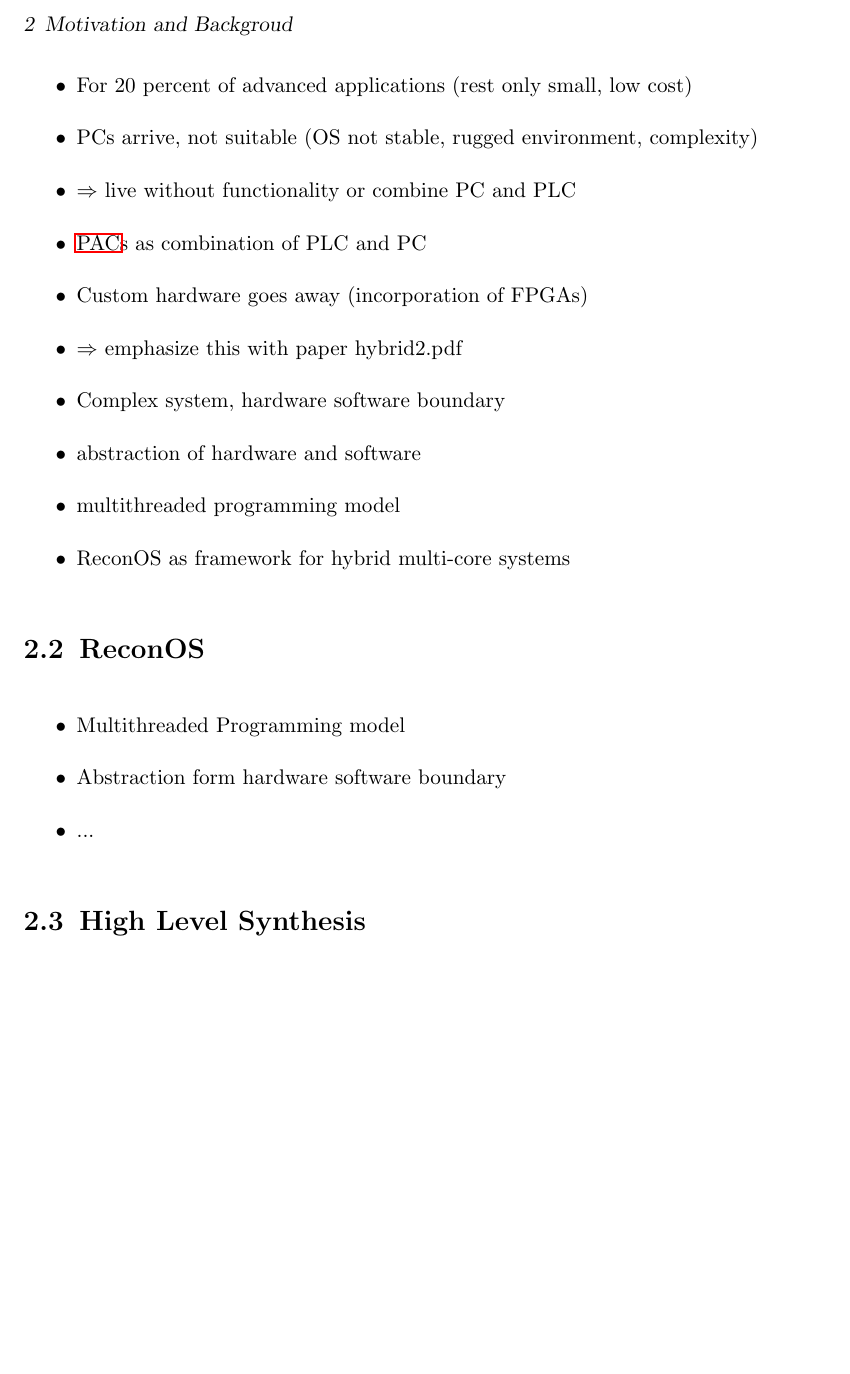
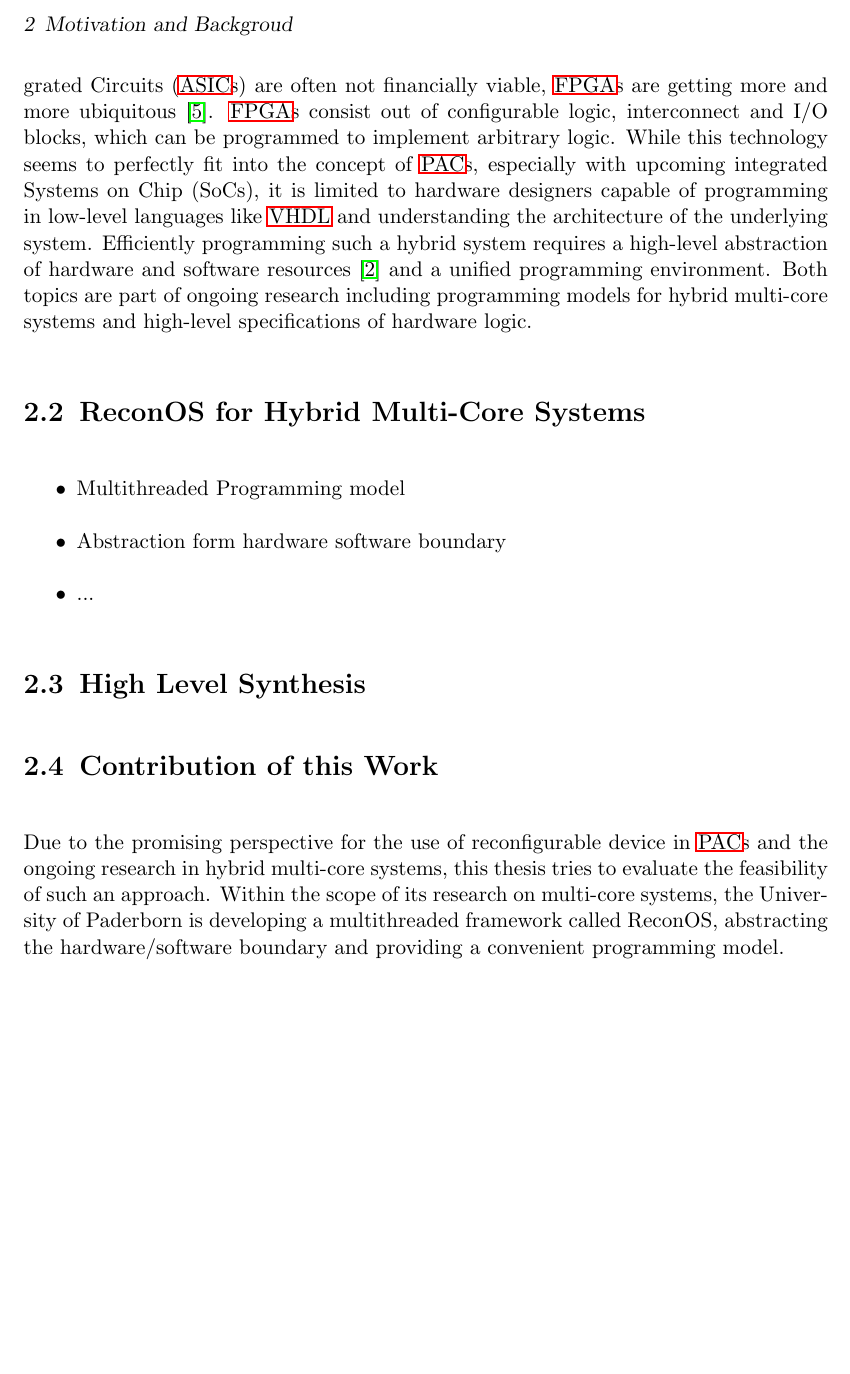
Before and after one commit to kolrami/Master, a LaTeX thesis (thesis/thesis.tex, which reads thesis/background.tex): part of page 14 of 20, cut so that both start at the same text, the shorter picture padded with empty space. Compiled offline with pdfLaTeX.

Commit message:
Draft of PAC finished

```diff
--- a/thesis/background.tex
+++ b/thesis/background.tex
@@ -74 +80,15 @@
+connections and parallel processing. While \acp{ASIC} are often not
+financially viable, \acp{FPGA} are getting more and more ubiquitous
+\citep{VMB13}. \acp{FPGA} consist out of configurable logic, interconnect and
+I/O blocks, which can be programmed to implement arbitrary logic. While this
+technology seems to perfectly fit into the concept of \acp{PAC}, especially
+with upcoming integrated \acp{SoC}, it is limited to hardware designers
+capable of programming in low-level languages like \ac{VHDL} and understanding
+the architecture of the underlying system. Efficiently programming such a
+hybrid system requires a high-level abstraction of hardware and software
+resources \citep{ANA} and a unified programming environment. Both topics are
+part of ongoing research including programming models for hybrid multi-core
+systems and high-level specifications of hardware logic.
+
+\section{ReconOS for Hybrid Multi-Core Systems}
 \begin{itemize}
@@ -80,21 +95,15 @@
-\item For 20 percent of advanced applications (rest only small, low cost)
 
-\item PCs arrive, not suitable (OS not stable, rugged environment, complexity)
-\item $\Rightarrow$ live without functionality or combine PC and PLC
-\item \acp{PAC} as combination of PLC and PC
-\item Custom hardware goes away (incorporation of FPGAs)
-\item $\Rightarrow$ emphasize this with paper hybrid2.pdf
-\item Complex system, hardware software boundary
-\item abstraction of hardware and software
-\item multithreaded programming model
-\item ReconOS as framework for hybrid multi-core systems
-\end{itemize}
-
-\section{ReconOS}
-\begin{itemize}
 \item Multithreaded Programming model
 \item Abstraction form hardware software boundary
 \item ...
 \end{itemize}
 
 \section{High Level Synthesis}
+
+\section{Contribution of this Work}
+Due to the promising perspective for the use of reconfigurable device  in
+\acp{PAC} and the ongoing research in hybrid multi-core systems, this thesis
+tries to evaluate the feasibility of such an approach. Within the scope of its
+research on multi-core systems, the University of Paderborn is developing a
+multithreaded framework called ReconOS, abstracting the hardware/software
+boundary and providing a convenient programming model.
```
Also changed, not shown: thesis/acronyms.tex (+5 -1 lines), thesis/introduction.tex (+8 -7 lines), thesis/thesis.bib (+21 -0 lines), thesis/thesis.tex (+4 -3 lines), thesis/background.tex (15 more changed lines).
